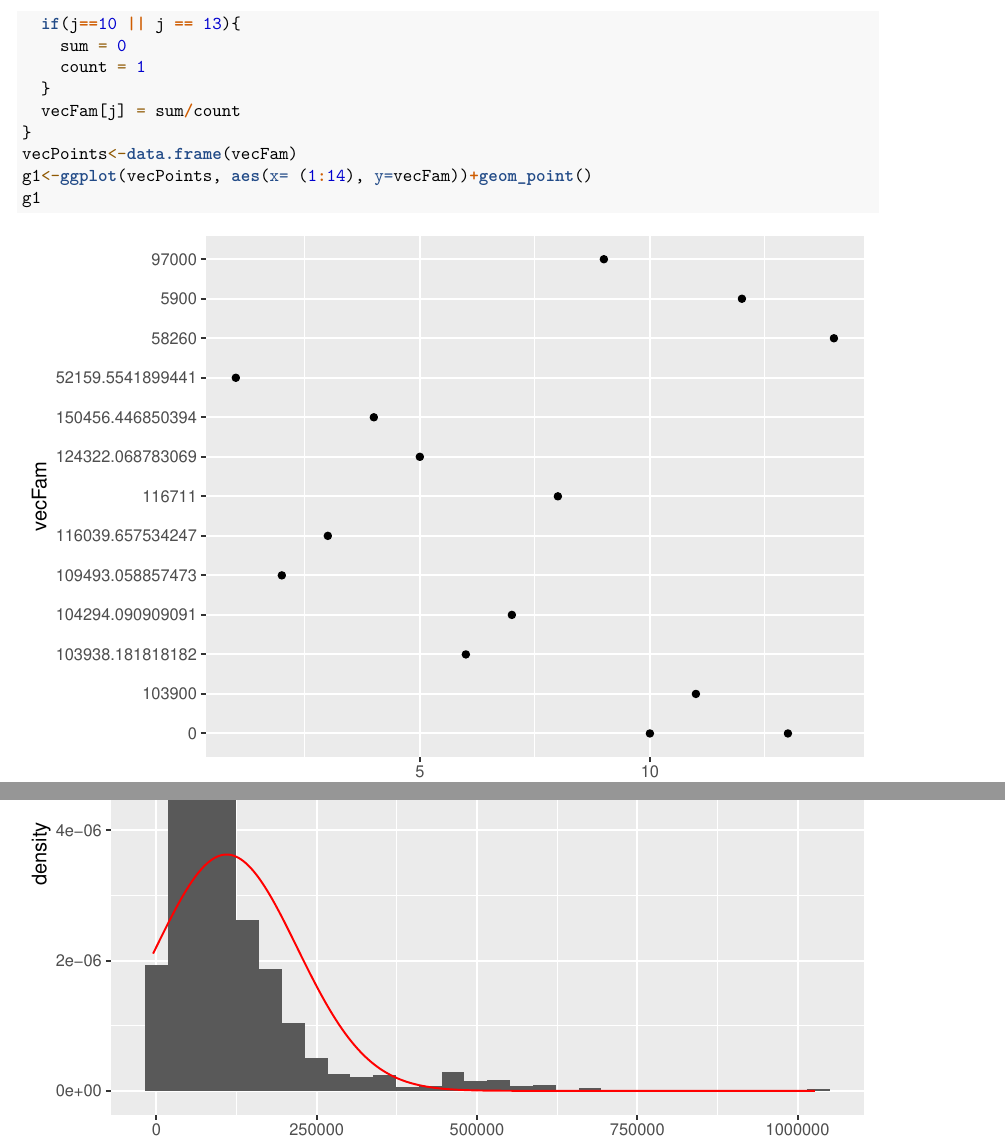
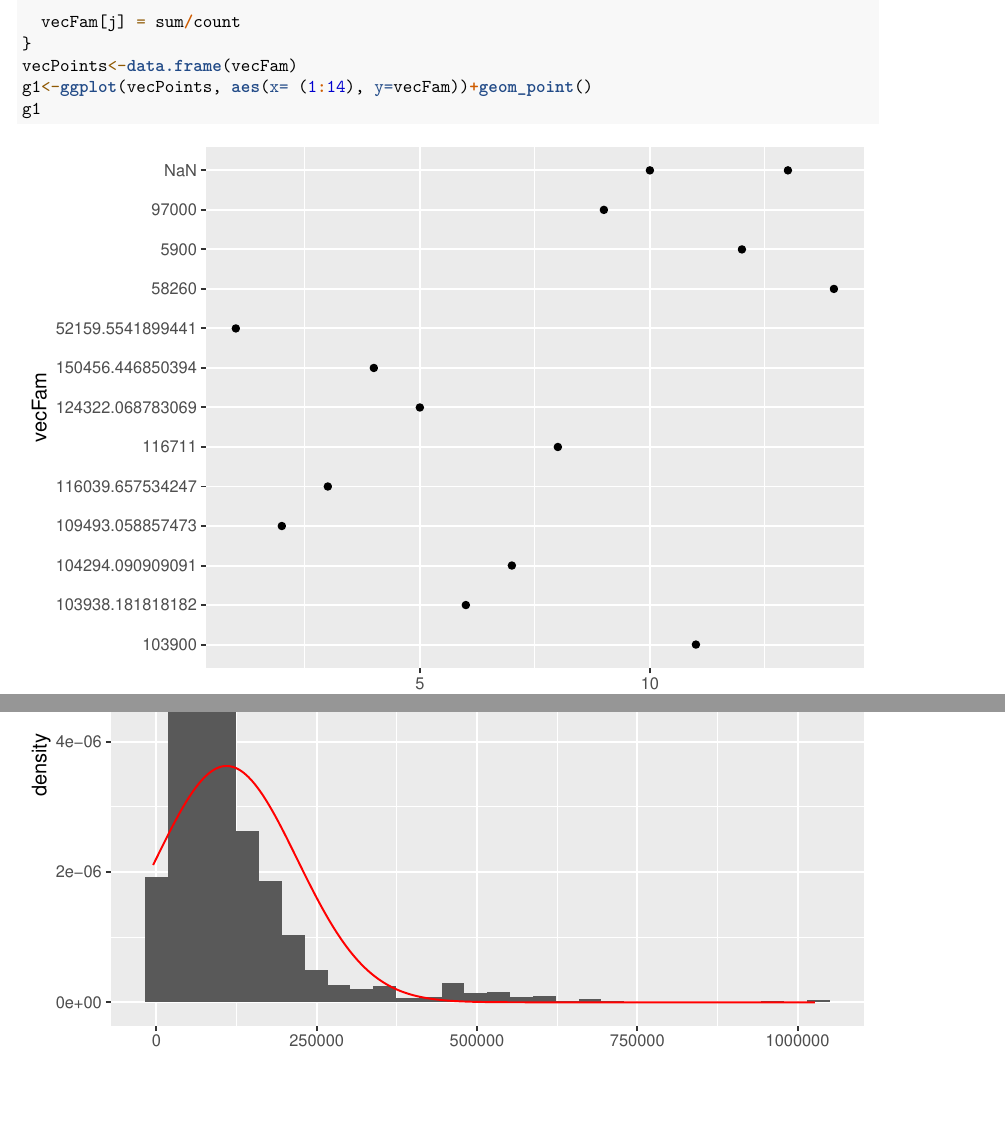
Before and after one commit to weistrofferkl/ProbabilityForDataScience, an R Markdown document (ps3-Huckabay-Weistroffer.Rmd): two parts of pages 3 and 4 of 6, joined at a grey line, cut at the place of the change, the shorter picture padded with empty space. Rendered offline with R 4.5, knitr and Pandoc, then LaTeX, with nearby package versions; code that draws random numbers runs with fixed seeds of ours.

Commit message:
Finishing PS3

```diff
--- a/ps3-Huckabay-Weistroffer.Rmd
+++ b/ps3-Huckabay-Weistroffer.Rmd
@@ -86,10 +86,7 @@ for(j in 1:max(dat$FAMSIZE)){
       sum = sum + dat$FTOTINC[i]
     }
   }
-  if(j==10 || j == 13){
-    sum = 0
-    count = 1
-  }
+
   vecFam[j] = sum/count
 }
 vecPoints<-data.frame(vecFam)
```
Also changed, not shown: ps3-Huckabay-Weistroffer.pdf (added).
